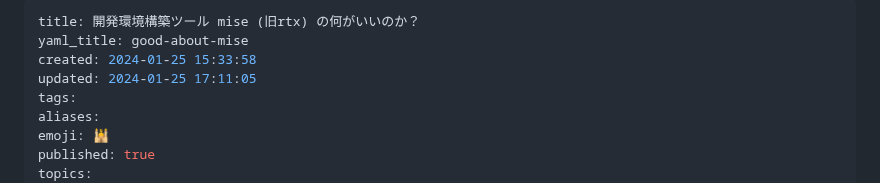
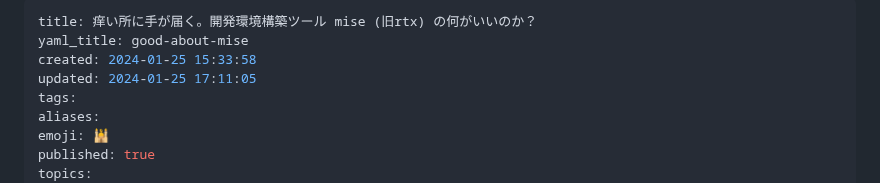
Before and after one commit to YukiOnodera/zenn, a Markdown page: articles/good-about-mise.md, the part around the change. Drawn GitHub-style.

Commit message:
update article

```diff
--- a/articles/good-about-mise.md
+++ b/articles/good-about-mise.md
@@ -1,5 +1,5 @@
 ---
-title: 開発環境構築ツール mise (旧rtx) の何がいいのか？
+title: 痒い所に手が届く。開発環境構築ツール mise (旧rtx) の何がいいのか？
 yaml_title: good-about-mise
 created: 2024-01-25 15:33:58
 updated: 2024-01-25 17:11:05
```
